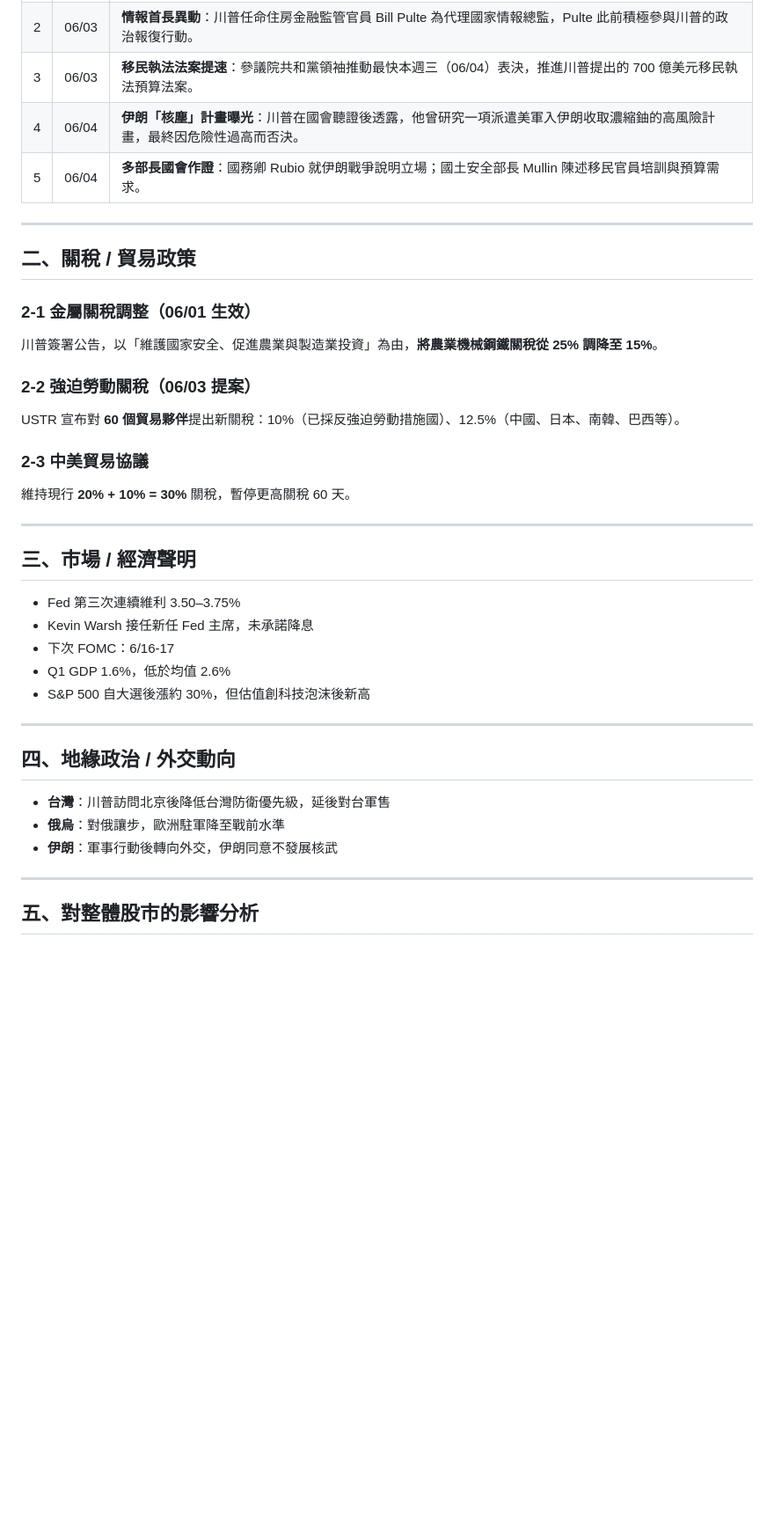
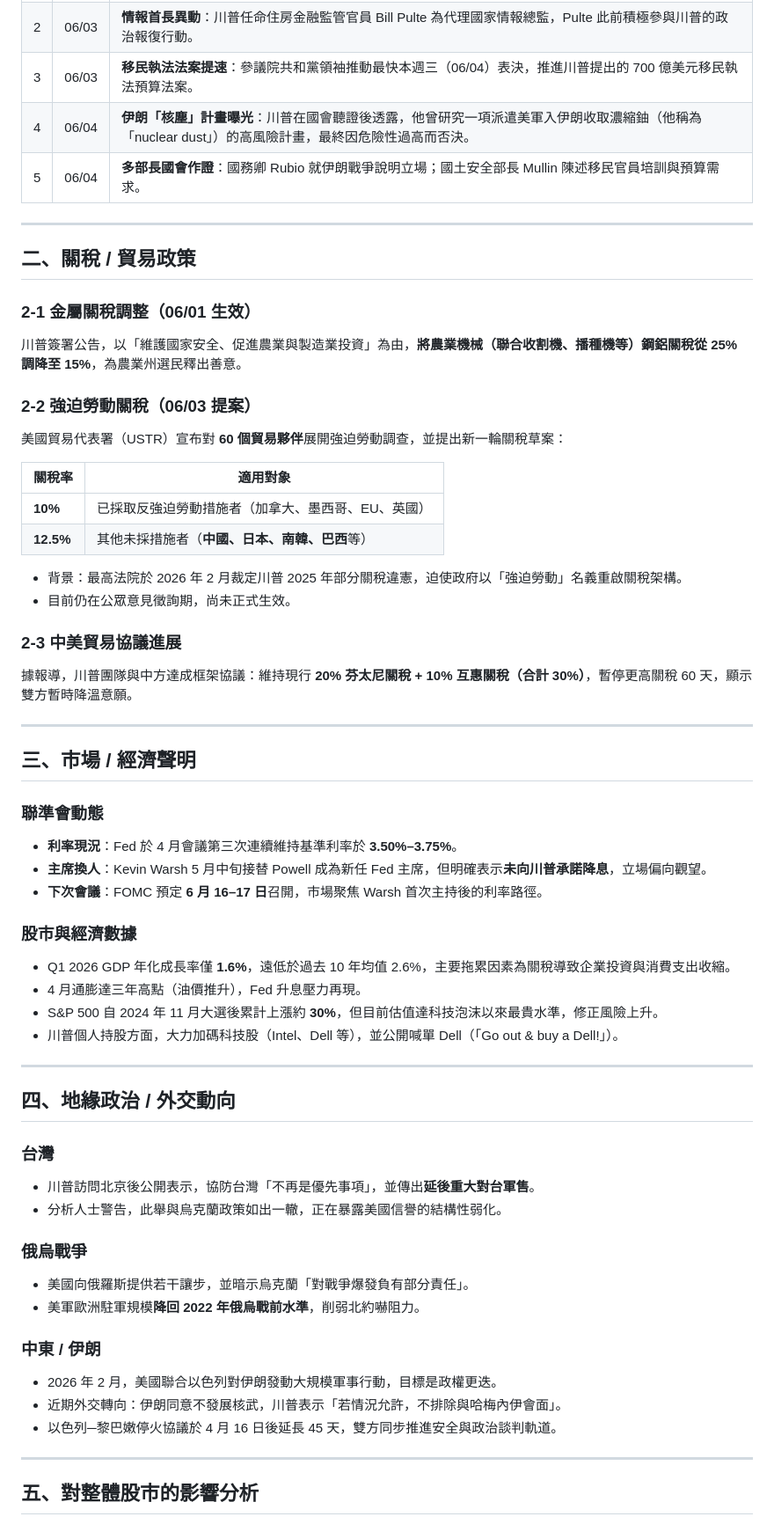
Before and after one commit to oppo123414013-afk/SHIHWEI, a Markdown page: reports/trump/trump_daily_2026-06-05.md, the part around one of its changes. Shown at 88% size. Drawn GitHub-style; blank space fills up the shorter version.

Commit message:
川普每日報告 2026-06-05（完整版含七章節分析）
- 一、政治：反武器化基金喊卡、情報首長換人、伊朗核塵計畫
- 二、關稅：農業機械降稅、60國強迫勞動關稅提案、中美30%協議
- 三、市場：Fed 3.5-3.75%、Warsh接任、FOMC 6/16-17
- 四、外交：台灣防衛降優先、俄烏讓步、伊朗外交轉向
- 五-七、股市/PGY/明日預測完整分析

```diff
--- a/reports/trump/trump_daily_2026-06-05.md
+++ b/reports/trump/trump_daily_2026-06-05.md
@@ -11,7 +11,7 @@
 | 1 | 06/02 | **反武器化基金喊卡**：代理司法部長 Todd Blanche 在眾院聽證中表示，DOJ 將不推進川普提出的 18 億美元「反武器化」基金計畫，引發黨內爭議。|
 | 2 | 06/03 | **情報首長異動**：川普任命住房金融監管官員 Bill Pulte 為代理國家情報總監，Pulte 此前積極參與川普的政治報復行動。|
 | 3 | 06/03 | **移民執法法案提速**：參議院共和黨領袖推動最快本週三（06/04）表決，推進川普提出的 700 億美元移民執法預算法案。|
-| 4 | 06/04 | **伊朗「核塵」計畫曝光**：川普在國會聽證後透露，他曾研究一項派遣美軍入伊朗收取濃縮鈾的高風險計畫，最終因危險性過高而否決。|
+| 4 | 06/04 | **伊朗「核塵」計畫曝光**：川普在國會聽證後透露，他曾研究一項派遣美軍入伊朗收取濃縮鈾（他稱為「nuclear dust」）的高風險計畫，最終因危險性過高而否決。|
 | 5 | 06/04 | **多部長國會作證**：國務卿 Rubio 就伊朗戰爭說明立場；國土安全部長 Mullin 陳述移民官員培訓與預算需求。|
 
 ---
@@ -19,31 +19,53 @@
 ## 二、關稅 / 貿易政策
 
 ### 2-1 金屬關稅調整（06/01 生效）
-川普簽署公告，以「維護國家安全、促進農業與製造業投資」為由，**將農業機械鋼鐵關稅從 25% 調降至 15%**。
+川普簽署公告，以「維護國家安全、促進農業與製造業投資」為由，**將農業機械（聯合收割機、播種機等）鋼鋁關稅從 25% 調降至 15%**，為農業州選民釋出善意。
 
 ### 2-2 強迫勞動關稅（06/03 提案）
-USTR 宣布對 **60 個貿易夥伴**提出新關稅：10%（已採反強迫勞動措施國）、12.5%（中國、日本、南韓、巴西等）。
+美國貿易代表署（USTR）宣布對 **60 個貿易夥伴**展開強迫勞動調查，並提出新一輪關稅草案：
 
-### 2-3 中美貿易協議
-維持現行 **20% + 10% = 30%** 關稅，暫停更高關稅 60 天。
+| 關稅率 | 適用對象 |
+|--------|----------|
+| **10%** | 已採取反強迫勞動措施者（加拿大、墨西哥、EU、英國） |
+| **12.5%** | 其他未採措施者（**中國、日本、南韓、巴西**等） |
+
+- 背景：最高法院於 2026 年 2 月裁定川普 2025 年部分關稅違憲，迫使政府以「強迫勞動」名義重啟關稅架構。
+- 目前仍在公眾意見徵詢期，尚未正式生效。
+
+### 2-3 中美貿易協議進展
+據報導，川普團隊與中方達成框架協議：維持現行 **20% 芬太尼關稅 + 10% 互惠關稅（合計 30%）**，暫停更高關稅 60 天，顯示雙方暫時降溫意願。
 
 ---
 
 ## 三、市場 / 經濟聲明
 
-- Fed 第三次連續維利 3.50–3.75%
-- Kevin Warsh 接任新任 Fed 主席，未承諾降息
-- 下次 FOMC：6/16-17
-- Q1 GDP 1.6%，低於均值 2.6%
-- S&P 500 自大選後漲約 30%，但估值創科技泡沫後新高
+### 聯準會動態
+- **利率現況**：Fed 於 4 月會議第三次連續維持基準利率於 **3.50%–3.75%**。
+- **主席換人**：Kevin Warsh 5 月中旬接替 Powell 成為新任 Fed 主席，但明確表示**未向川普承諾降息**，立場偏向觀望。
+- **下次會議**：FOMC 預定 **6 月 16–17 日**召開，市場聚焦 Warsh 首次主持後的利率路徑。
+
+### 股市與經濟數據
+- Q1 2026 GDP 年化成長率僅 **1.6%**，遠低於過去 10 年均值 2.6%，主要拖累因素為關稅導致企業投資與消費支出收縮。
+- 4 月通膨達三年高點（油價推升），Fed 升息壓力再現。
+- S&P 500 自 2024 年 11 月大選後累計上漲約 **30%**，但目前估值達科技泡沫以來最貴水準，修正風險上升。
+- 川普個人持股方面，大力加碼科技股（Intel、Dell 等），並公開喊單 Dell（「Go out & buy a Dell!」）。
 
 ---
 
 ## 四、地緣政治 / 外交動向
 
-- **台灣**：川普訪問北京後降低台灣防衛優先級，延後對台軍售
-- **俄烏**：對俄讓步，歐洲駐軍降至戰前水準
-- **伊朗**：軍事行動後轉向外交，伊朗同意不發展核武
+### 台灣
+- 川普訪問北京後公開表示，協防台灣「不再是優先事項」，並傳出**延後重大對台軍售**。
+- 分析人士警告，此舉與烏克蘭政策如出一轍，正在暴露美國信譽的結構性弱化。
+
+### 俄烏戰爭
+- 美國向俄羅斯提供若干讓步，並暗示烏克蘭「對戰爭爆發負有部分責任」。
+- 美軍歐洲駐軍規模**降回 2022 年俄烏戰前水準**，削弱北約嚇阻力。
+
+### 中東 / 伊朗
+- 2026 年 2 月，美國聯合以色列對伊朗發動大規模軍事行動，目標是政權更迭。
+- 近期外交轉向：伊朗同意不發展核武，川普表示「若情況允許，不排除與哈梅內伊會面」。
+- 以色列─黎巴嫩停火協議於 4 月 16 日後延長 45 天，雙方同步推進安全與政治談判軌道。
 
 ---
 
```
Also changed, not shown: other parts of reports/trump/trump_daily_2026-06-05.md (+62 -12 lines).
